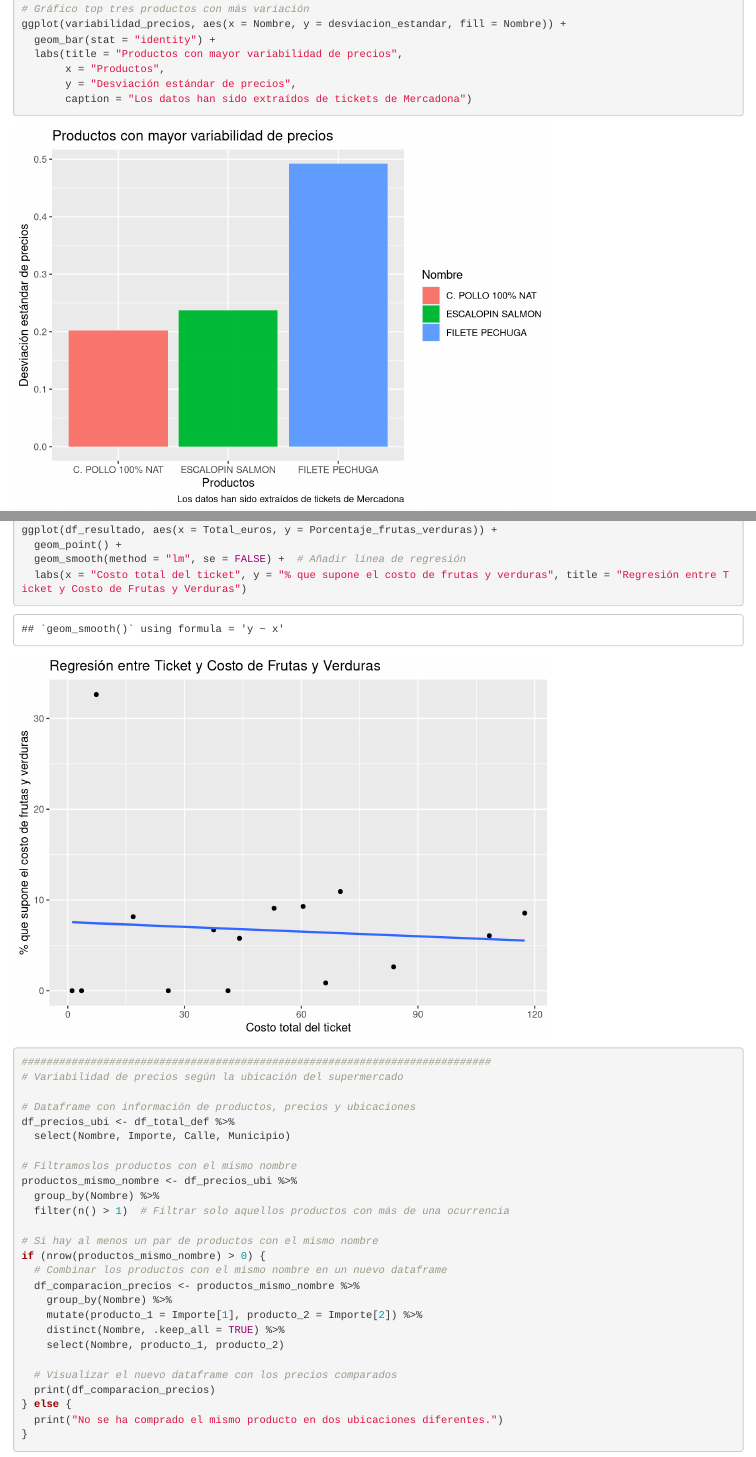
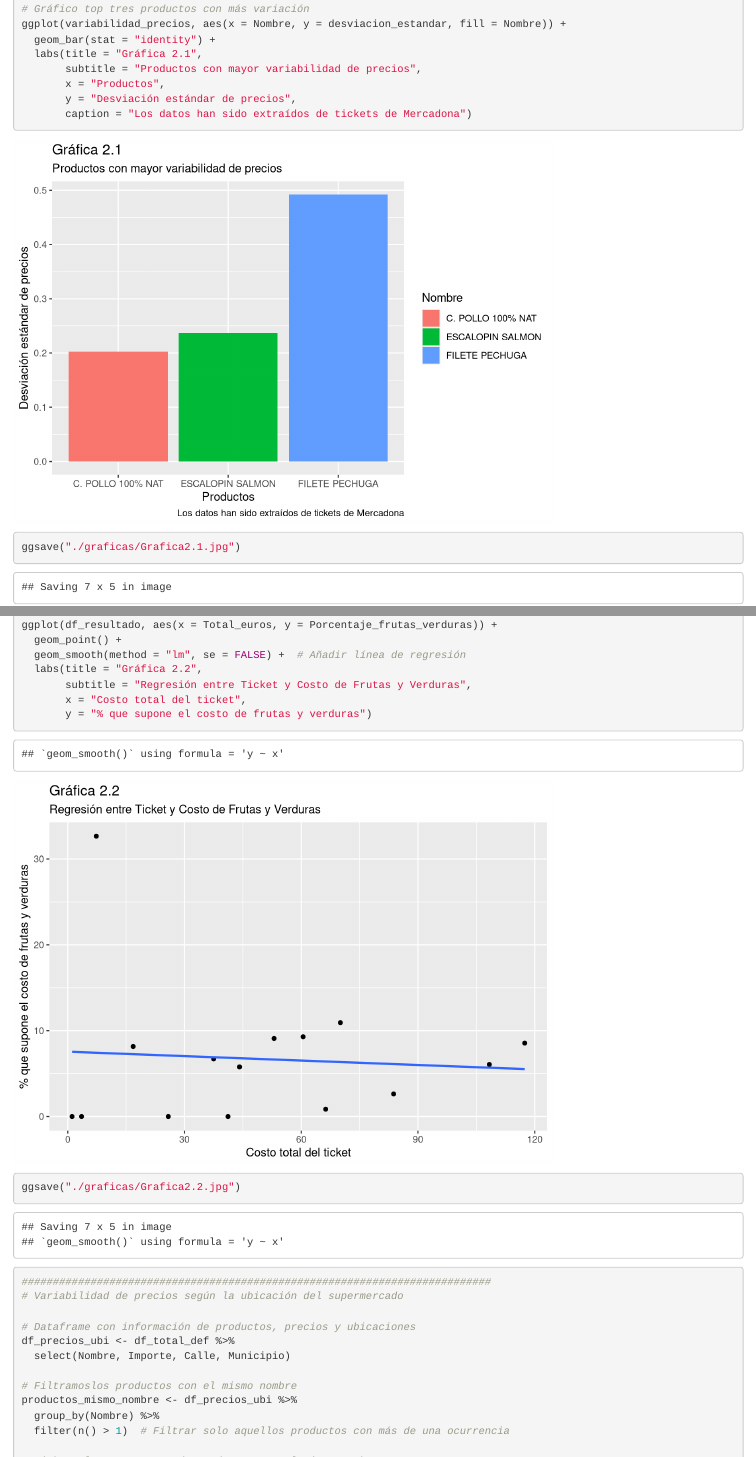
Before and after one commit to Pausicru/ProyectoTD2024, an R Markdown document (ProyectoTD2024.Rmd): the page in a window 1100 px wide, from 14020 px down, and a second part further down, joined at a grey line. Rendered offline with R 4.5, knitr and Pandoc, with nearby package versions; both versions are drawn in the output format of the newer one; code that draws random numbers runs with fixed seeds of ours.

Commit message:
guardamos gráfica 2.1 y 2.2

```diff
--- a/ProyectoTD2024.Rmd
+++ b/ProyectoTD2024.Rmd
@@ -1,8 +1,8 @@
 ---
 title: "ProyectoTD2024"
 output:
+  html_document: default
   pdf_document: default
-  html_document: default
 date: "2024-03-26"
 authors: Marta Molina, Iñaki Martín, Nerea Galera, Sergio Mut, Paula Sigüenza
 ---
@@ -537,12 +537,13 @@ variabilidad_precios <- df_unidad %>%
 # Gráfico top tres productos con más variación
 ggplot(variabilidad_precios, aes(x = Nombre, y = desviacion_estandar, fill = Nombre)) +
   geom_bar(stat = "identity") +
-  labs(title = "Productos con mayor variabilidad de precios",
+  labs(title = "Gráfica 2.1",
+       subtitle = "Productos con mayor variabilidad de precios",
        x = "Productos",
        y = "Desviación estándar de precios",
        caption = "Los datos han sido extraídos de tickets de Mercadona")
-
-###########################################################################
+ggsave("./graficas/Grafica2.1.jpg")
+##########################################################################
 #¿ Está relacionado el alto precio de un ticket con un alto consumo de frutas y verduras?
 
 # Fusionamos los dataframes usando el número de factura
@@ -584,8 +585,11 @@ df_resultado$Porcentaje_frutas_verduras <- round((df_resultado$Costo_frutas_verd
 ggplot(df_resultado, aes(x = Total_euros, y = Porcentaje_frutas_verduras)) +
   geom_point() +
   geom_smooth(method = "lm", se = FALSE) +  # Añadir línea de regresión
-  labs(x = "Costo total del ticket", y = "% que supone el costo de frutas y verduras", title = "Regresión entre Ticket y Costo de Frutas y Verduras")
-
+  labs(title = "Gráfica 2.2",
+       subtitle = "Regresión entre Ticket y Costo de Frutas y Verduras",
+       x = "Costo total del ticket",
+       y = "% que supone el costo de frutas y verduras")
+ggsave("./graficas/Grafica2.2.jpg")
 ###########################################################################
 # Variabilidad de precios según la ubicación del supermercado
 
```
Also changed, not shown: ProyectoTD2024.Rmd (3 more changed lines).
